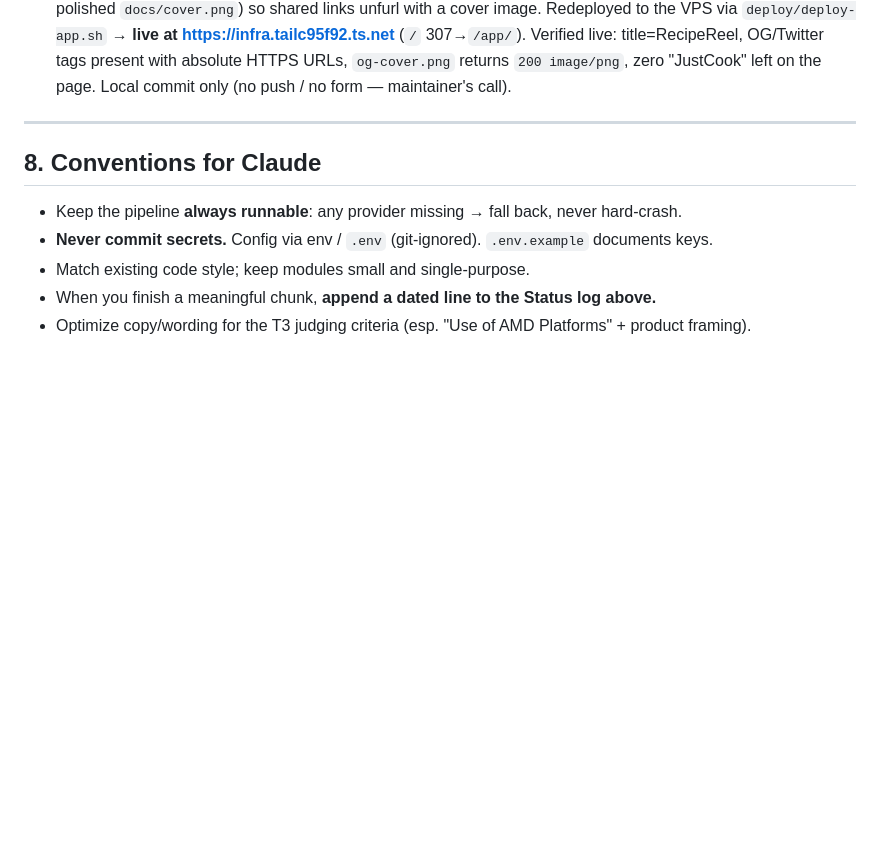
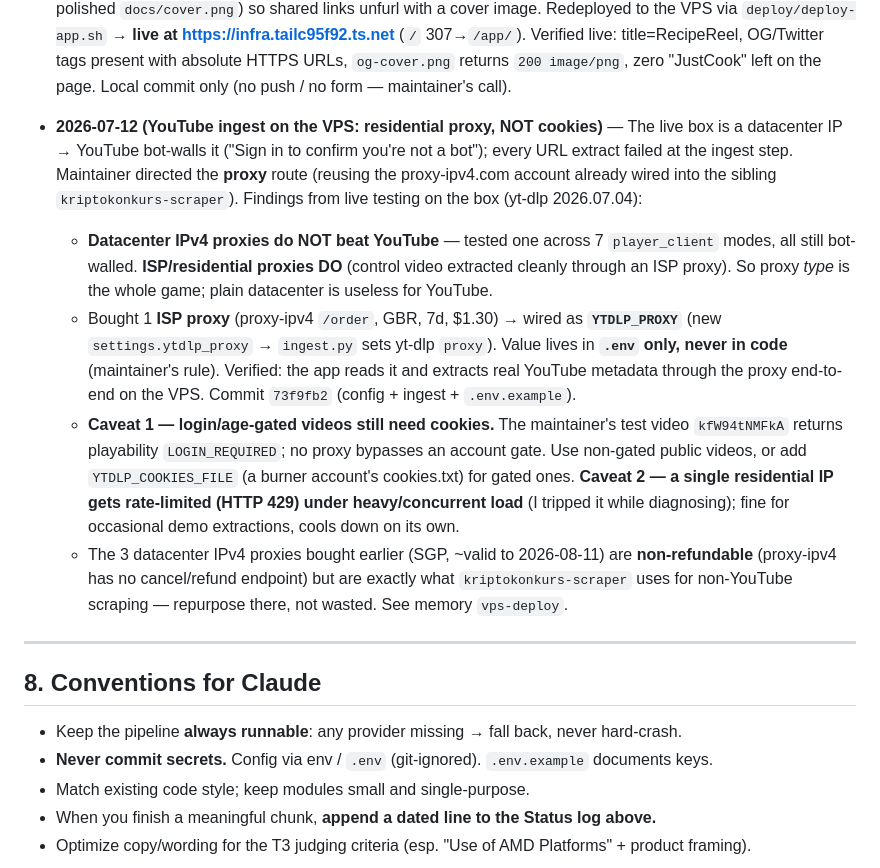
Before and after one commit to avinmaster/recipe-reel, a Markdown page: CLAUDE.md, the part around the change. Drawn GitHub-style; blank space fills up the shorter version.

Commit message:
docs: log YouTube-ingest-via-residential-proxy session

```diff
--- a/CLAUDE.md
+++ b/CLAUDE.md
@@ -327,6 +327,27 @@ kept shallow so it's a quick change.
   tags present with absolute HTTPS URLs, `og-cover.png` returns `200 image/png`, zero "JustCook"
   left on the page. Local commit only (no push / no form — maintainer's call).
 
+- **2026-07-12 (YouTube ingest on the VPS: residential proxy, NOT cookies)** — The live box is a
+  datacenter IP → YouTube bot-walls it ("Sign in to confirm you're not a bot"); every URL extract
+  failed at the ingest step. Maintainer directed the **proxy** route (reusing the proxy-ipv4.com
+  account already wired into the sibling `kriptokonkurs-scraper`). Findings from live testing on the
+  box (yt-dlp 2026.07.04):
+  - **Datacenter IPv4 proxies do NOT beat YouTube** — tested one across 7 `player_client` modes, all
+    still bot-walled. **ISP/residential proxies DO** (control video extracted cleanly through an ISP
+    proxy). So proxy *type* is the whole game; plain datacenter is useless for YouTube.
+  - Bought 1 **ISP proxy** (proxy-ipv4 `/order`, GBR, 7d, $1.30) → wired as **`YTDLP_PROXY`** (new
+    `settings.ytdlp_proxy` → `ingest.py` sets yt-dlp `proxy`). Value lives in **`.env` only, never in
+    code** (maintainer's rule). Verified: the app reads it and extracts real YouTube metadata through
+    the proxy end-to-end on the VPS. Commit `73f9fb2` (config + ingest + `.env.example`).
+  - **Caveat 1 — login/age-gated videos still need cookies.** The maintainer's test video
+    `kfW94tNMFkA` returns playability `LOGIN_REQUIRED`; no proxy bypasses an account gate. Use
+    non-gated public videos, or add `YTDLP_COOKIES_FILE` (a burner account's cookies.txt) for gated
+    ones. **Caveat 2 — a single residential IP gets rate-limited (HTTP 429) under heavy/concurrent
+    load** (I tripped it while diagnosing); fine for occasional demo extractions, cools down on its own.
+  - The 3 datacenter IPv4 proxies bought earlier (SGP, ~valid to 2026-08-11) are **non-refundable**
+    (proxy-ipv4 has no cancel/refund endpoint) but are exactly what `kriptokonkurs-scraper` uses for
+    non-YouTube scraping — repurpose there, not wasted. See memory `vps-deploy`.
+
 <!-- Append new entries here as work progresses. Keep it terse and factual. -->
 
 ---
```
